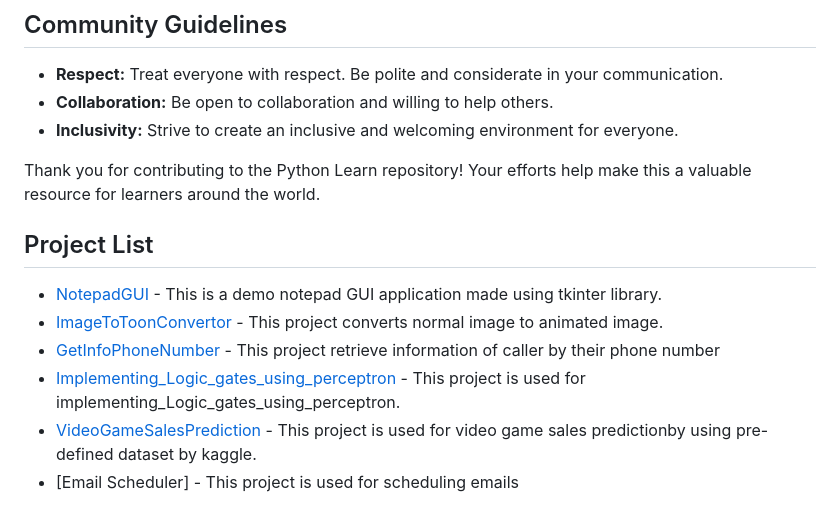
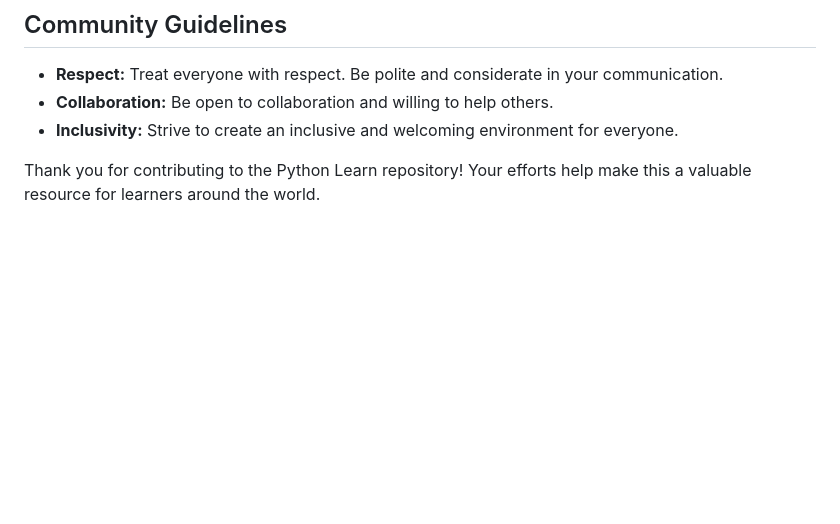
Before and after one commit to ekasnh/Gigidi-giggid-Learn-Python, a Markdown page: README.md, the part around the change. GitHub-like rendering; blank space fills up the shorter version.

Commit message:
Update README.md
Signed-off-by: Ekansh Agarwal <68435362+ekasnh@users.noreply.github.com>

```diff
--- a/README.md
+++ b/README.md
@@ -138,12 +138,3 @@ Thank you for your interest in contributing to the Python Learn repository! We a
 - **Inclusivity:** Strive to create an inclusive and welcoming environment for everyone.
 
 Thank you for contributing to the Python Learn repository! Your efforts help make this a valuable resource for learners around the world.
-
-## Project List
-
-- [NotepadGUI](https://github.com/ekasnh/Python-Projects/tree/main/NotepadGUI) - This is a demo notepad GUI application made using tkinter library.
-- [ImageToToonConvertor](https://github.com/ekasnh/Python-Projects/tree/main/ImagetoToonConvertor) - This project converts normal image to animated image.
-- [GetInfoPhoneNumber](https://github.com/ekasnh/Python-Projects/tree/main/GetInfoPhoneNumber) - This project retrieve information of caller by their phone number
-- [Implementing_Logic_gates_using_perceptron](https://github.com/ekasnh/Python-Projects/blob/main/implementing_logic_gates_using_perceptron.py) - This project is used for implementing_Logic_gates_using_perceptron.
-- [VideoGameSalesPrediction](https://github.com/ekasnh/Python-Projects/tree/main/video%20game%20prediction) - This project is used for video game sales predictionby using pre-defined dataset by kaggle.
-- [Email Scheduler] - This project is used for scheduling emails
```
